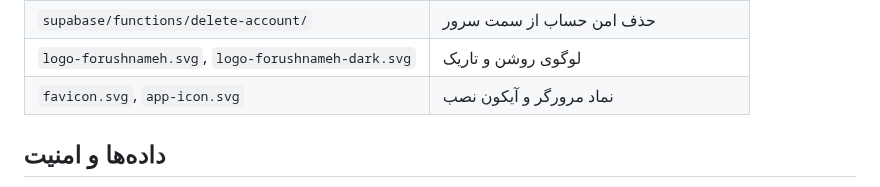
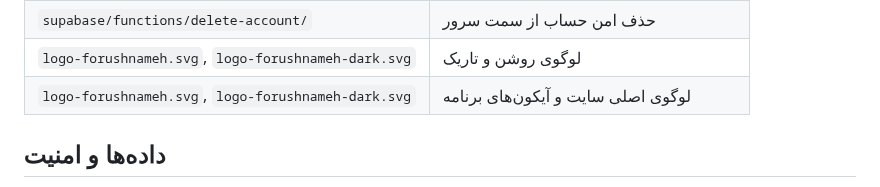
Before and after one commit to AhmadZamani031/Forushnameh, a Markdown page: README.md, the part around the change. Rendered like a GitHub page.

Commit message:
Update asset documentation to reference primary SVG logo

```diff
--- a/README.md
+++ b/README.md
@@ -41,7 +41,7 @@
 | `supabase/migrations/` | تاریخچه تغییرات پایگاه داده |
 | `supabase/functions/delete-account/` | حذف امن حساب از سمت سرور |
 | `logo-forushnameh.svg`, `logo-forushnameh-dark.svg` | لوگوی روشن و تاریک |
-| `favicon.svg`, `app-icon.svg` | نماد مرورگر و آیکون نصب |
+| `logo-forushnameh.svg`, `logo-forushnameh-dark.svg` | لوگوی اصلی سایت و آیکون‌های برنامه |
 
 ## داده‌ها و امنیت
 داده‌ها در PostgreSQL نگهداری می‌شوند. سیاست‌های RLS و توابع دیتابیس مالکیت و اعتبارسنجی عملیات حساس را کنترل می‌کنند. دریافت‌ها و برگشت‌ها به‌صورت دفتر ثبت append-only نگهداری می‌شوند.
```
